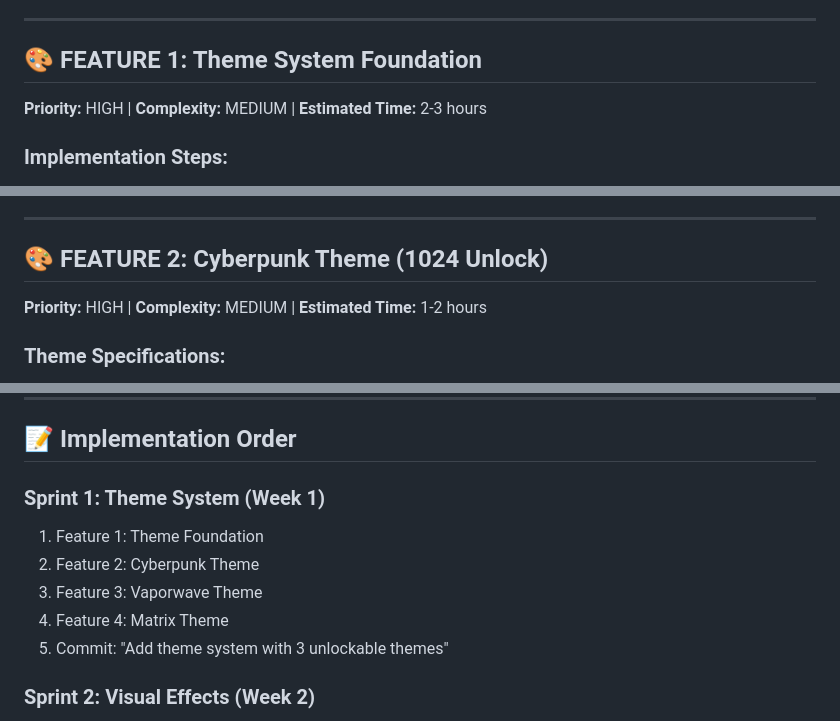
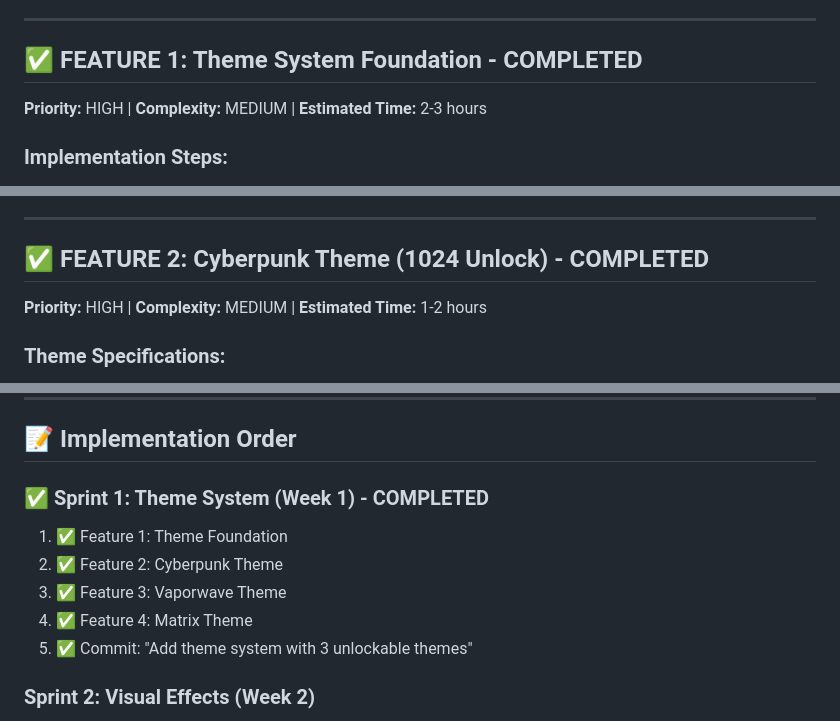
Before and after one commit to harshi12musigma-stack/2048-DELUXE, a Markdown page: DEVELOPMENT_MAP.md, 3 parts joined by grey strips. Rendered like a GitHub page.

Commit message:
📝 Update: Mark Features 1-4 (Theme System) as completed

```diff
--- a/DEVELOPMENT_MAP.md
+++ b/DEVELOPMENT_MAP.md
@@ -13,7 +13,7 @@
 
 ---
 
-## 🎨 **FEATURE 1: Theme System Foundation**
+## ✅ **FEATURE 1: Theme System Foundation - COMPLETED**
 **Priority:** HIGH | **Complexity:** MEDIUM | **Estimated Time:** 2-3 hours
 
 ### Implementation Steps:
@@ -66,7 +66,7 @@ this.themes = {
 
 ---
 
-## 🎨 **FEATURE 2: Cyberpunk Theme (1024 Unlock)**
+## ✅ **FEATURE 2: Cyberpunk Theme (1024 Unlock) - COMPLETED**
 **Priority:** HIGH | **Complexity:** MEDIUM | **Estimated Time:** 1-2 hours
 
 ### Theme Specifications:
@@ -476,12 +476,12 @@ this.globalStats = {
 
 ## 📝 **Implementation Order**
 
-### Sprint 1: Theme System (Week 1)
-1. Feature 1: Theme Foundation
-2. Feature 2: Cyberpunk Theme
-3. Feature 3: Vaporwave Theme
-4. Feature 4: Matrix Theme
-5. Commit: "Add theme system with 3 unlockable themes"
+### ✅ Sprint 1: Theme System (Week 1) - COMPLETED
+1. ✅ Feature 1: Theme Foundation
+2. ✅ Feature 2: Cyberpunk Theme
+3. ✅ Feature 3: Vaporwave Theme
+4. ✅ Feature 4: Matrix Theme
+5. ✅ Commit: "Add theme system with 3 unlockable themes"
 
 ### Sprint 2: Visual Effects (Week 2)
 1. Feature 5: Particle System
```
Also changed, not shown: other parts of DEVELOPMENT_MAP.md (+2 -2 lines).
